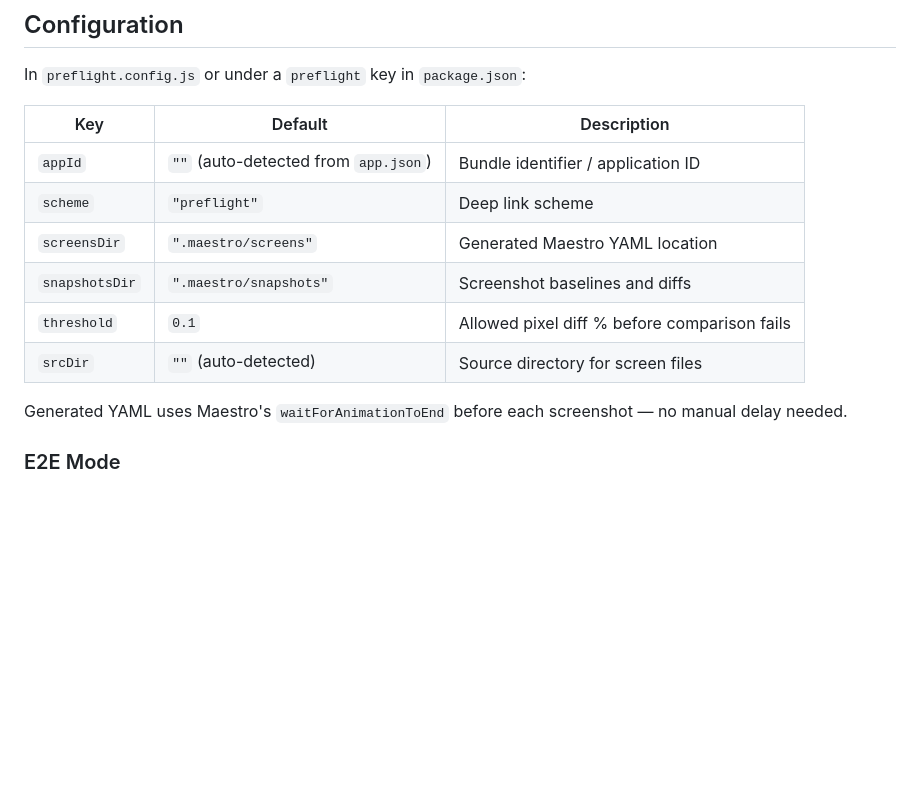
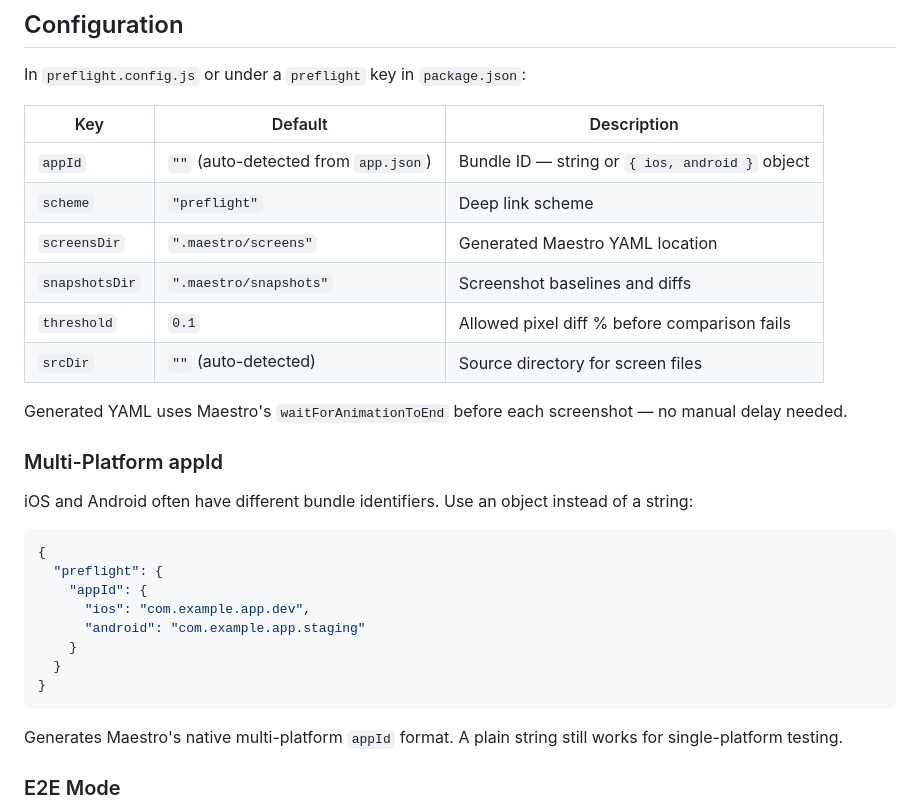
Before and after one commit to RamboWasReal/react-native-preflight, a Markdown page: README.md, the part around the change. Rendered like a GitHub page; blank space fills up the shorter version.

Commit message:
docs: multi-platform appId in README and skill

````diff
--- a/README.md
+++ b/README.md
@@ -189,7 +189,7 @@ In `preflight.config.js` or under a `preflight` key in `package.json`:
 
 | Key | Default | Description |
 |-----|---------|-------------|
-| `appId` | `""` (auto-detected from `app.json`) | Bundle identifier / application ID |
+| `appId` | `""` (auto-detected from `app.json`) | Bundle ID — string or `{ ios, android }` object |
 | `scheme` | `"preflight"` | Deep link scheme |
 | `screensDir` | `".maestro/screens"` | Generated Maestro YAML location |
 | `snapshotsDir` | `".maestro/snapshots"` | Screenshot baselines and diffs |
@@ -197,6 +197,23 @@ In `preflight.config.js` or under a `preflight` key in `package.json`:
 | `srcDir` | `""` (auto-detected) | Source directory for screen files |
 
 Generated YAML uses Maestro's `waitForAnimationToEnd` before each screenshot — no manual delay needed.
+
+### Multi-Platform appId
+
+iOS and Android often have different bundle identifiers. Use an object instead of a string:
+
+```json
+{
+  "preflight": {
+    "appId": {
+      "ios": "com.example.app.dev",
+      "android": "com.example.app.staging"
+    }
+  }
+}
+```
+
+Generates Maestro's native multi-platform `appId` format. A plain string still works for single-platform testing.
 
 ### E2E Mode
 
````
Also changed, not shown: skills/preflight-setup/SKILL.md (+13 -0 lines).
